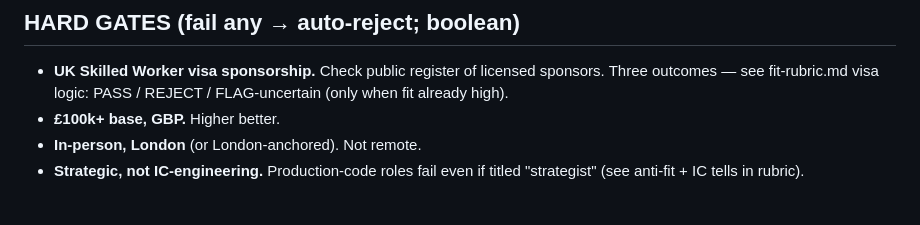
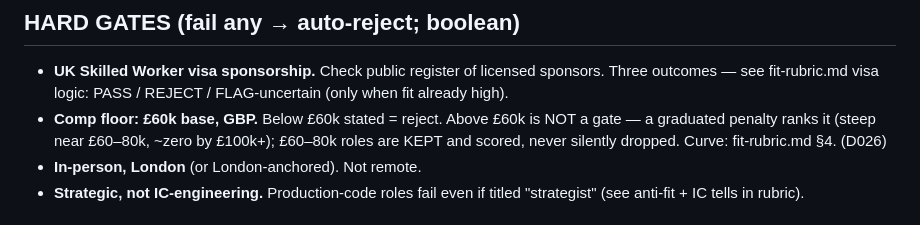
Before and after one commit to vinaldo7-design/careervinny, a Markdown page: reference/targets.md, the part around the change. Rendered like a GitHub page.

Commit message:
targets: align comp gate to D026 £60k floor
The HARD GATES list still encoded the old £100k boolean comp gate, which
D026 demoted (and fit-rubric.md v2 already reflects). Replace with the
£60k hard floor + pointer to fit-rubric.md §4 graduated curve; £60–80k
roles are kept and scored, never silently rejected. Visa, London-anchored,
and strategic-not-IC gates unchanged.

Co-Authored-By: Claude Opus 4.8 <noreply@anthropic.com>

```diff
--- a/reference/targets.md
+++ b/reference/targets.md
@@ -14,7 +14,9 @@ Strategist. NOT Head-of / Director / VP yet. Hired AND stretched at this rung.
 - **UK Skilled Worker visa sponsorship.** Check public register of licensed
   sponsors. Three outcomes — see fit-rubric.md visa logic: PASS / REJECT /
   FLAG-uncertain (only when fit already high).
-- **£100k+ base, GBP.** Higher better.
+- **Comp floor: £60k base, GBP.** Below £60k stated = reject. Above £60k is NOT a
+  gate — a graduated penalty ranks it (steep near £60–80k, ~zero by £100k+); £60–80k
+  roles are KEPT and scored, never silently dropped. Curve: fit-rubric.md §4. (D026)
 - **In-person, London** (or London-anchored). Not remote.
 - **Strategic, not IC-engineering.** Production-code roles fail even if titled
   "strategist" (see anti-fit + IC tells in rubric).
```
